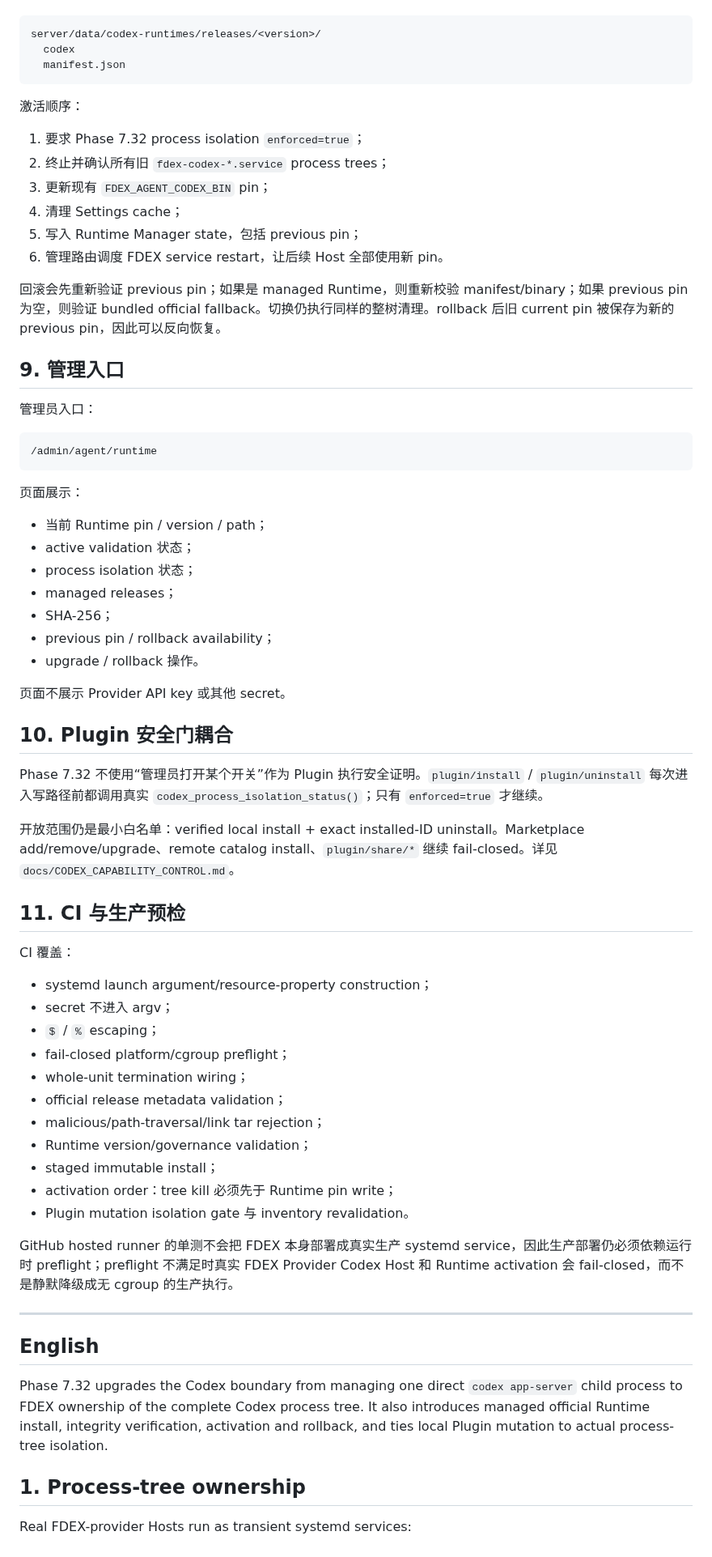
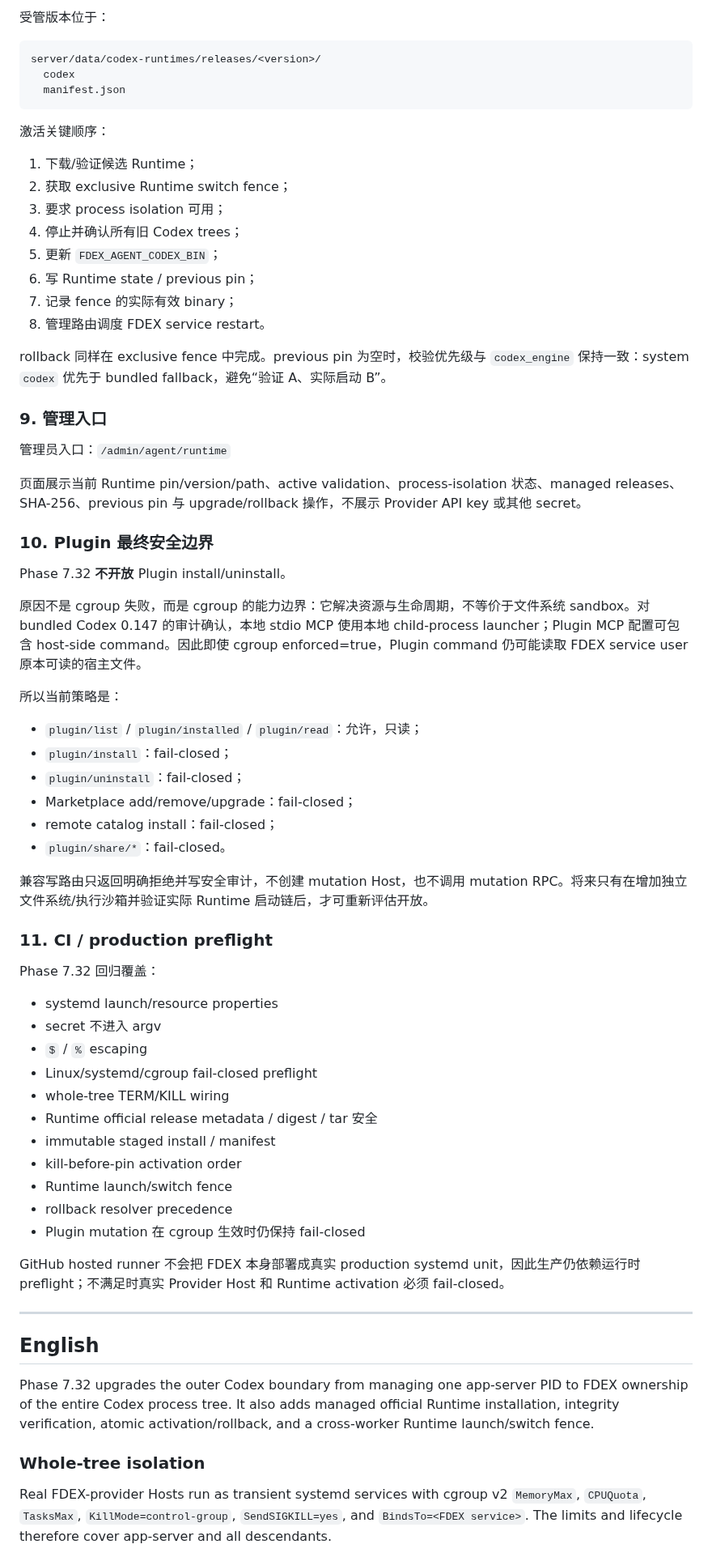
Before and after one commit to b8vipvip/fdex, a Markdown page: docs/CODEX_PROCESS_ISOLATION_RUNTIME.md, the part around one of its changes. Shown at 81% size. GitHub-like rendering.

Commit message:
Phase 7.32: document final runtime and Plugin security boundary

````diff
--- a/docs/CODEX_PROCESS_ISOLATION_RUNTIME.md
+++ b/docs/CODEX_PROCESS_ISOLATION_RUNTIME.md
@@ -109,3 +100,4 @@ FDEX 不执行下载到的安装脚本，也不通过 npm/pip 的可变解析链
+受管版本位于：
 
 ```text
 server/data/codex-runtimes/releases/<version>/
@@ -113,68 +105,67 @@ server/data/codex-runtimes/releases/<version>/
   manifest.json
 ```
 
-激活顺序：
+激活关键顺序：
 
-1. 要求 Phase 7.32 process isolation `enforced=true`；
-2. 终止并确认所有旧 `fdex-codex-*.service` process trees；
-3. 更新现有 `FDEX_AGENT_CODEX_BIN` pin；
-4. 清理 Settings cache；
-5. 写入 Runtime Manager state，包括 previous pin；
-6. 管理路由调度 FDEX service restart，让后续 Host 全部使用新 pin。
+1. 下载/验证候选 Runtime；
+2. 获取 exclusive Runtime switch fence；
+3. 要求 process isolation 可用；
+4. 停止并确认所有旧 Codex trees；
+5. 更新 `FDEX_AGENT_CODEX_BIN`；
+6. 写 Runtime state / previous pin；
+7. 记录 fence 的实际有效 binary；
+8. 管理路由调度 FDEX service restart。
 
-回滚会先重新验证 previous pin；如果是 managed Runtime，则重新校验 manifest/binary；如果 previous pin 为空，则验证 bundled official fallback。切换仍执行同样的整树清理。rollback 后旧 current pin 被保存为新的 previous pin，因此可以反向恢复。
+rollback 同样在 exclusive fence 中完成。previous pin 为空时，校验优先级与 `codex_engine` 保持一致：system `codex` 优先于 bundled fallback，避免“验证 A、实际启动 B”。
 
-## 9. 管理入口
+### 9. 管理入口
 
-管理员入口：
+管理员入口：`/admin/agent/runtime`
 
-```text
-/admin/agent/runtime
-```
+页面展示当前 Runtime pin/version/path、active validation、process-isolation 状态、managed releases、SHA-256、previous pin 与 upgrade/rollback 操作，不展示 Provider API key 或其他 secret。
 
-页面展示：
+### 10. Plugin 最终安全边界
 
-- 当前 Runtime pin / version / path；
-- active validation 状态；
-- process isolation 状态；
-- managed releases；
-- SHA-256；
-- previous pin / rollback availability；
-- upgrade / rollback 操作。
+Phase 7.32 **不开放** Plugin install/uninstall。
 
-页面不展示 Provider API key 或其他 secret。
+原因不是 cgroup 失败，而是 cgroup 的能力边界：它解决资源与生命周期，不等价于文件系统 sandbox。对 bundled Codex 0.147 的审计确认，本地 stdio MCP 使用本地 child-process launcher；Plugin MCP 配置可包含 host-side command。因此即使 cgroup enforced=true，Plugin command 仍可能读取 FDEX service user 原本可读的宿主文件。
 
-## 10. Plugin 安全门耦合
+所以当前策略是：
 
-Phase 7.32 不使用“管理员打开某个开关”作为 Plugin 执行安全证明。`plugin/install` / `plugin/uninstall` 每次进入写路径前都调用真实 `codex_process_isolation_status()`；只有 `enforced=true` 才继续。
+- `plugin/list` / `plugin/installed` / `plugin/read`：允许，只读；
+- `plugin/install`：fail-closed；
+- `plugin/uninstall`：fail-closed；
+- Marketplace add/remove/upgrade：fail-closed；
+- remote catalog install：fail-closed；
+- `plugin/share/*`：fail-closed。
 
-开放范围仍是最小白名单：verified local install + exact installed-ID uninstall。Marketplace add/remove/upgrade、remote catalog install、`plugin/share/*` 继续 fail-closed。详见 `docs/CODEX_CAPABILITY_CONTROL.md`。
+兼容写路由只返回明确拒绝并写安全审计，不创建 mutation Host，也不调用 mutation RPC。将来只有在增加独立文件系统/执行沙箱并验证实际 Runtime 启动链后，才可重新评估开放。
 
-## 11. CI 与生产预检
+### 11. CI / production preflight
 
-CI 覆盖：
+Phase 7.32 回归覆盖：
 
-- systemd launch argument/resource-property construction；
-- secret 不进入 argv；
-- `$` / `%` escaping；
-- fail-closed platform/cgroup preflight；
-- whole-unit termination wiring；
-- official release metadata validation；
-- malicious/path-traversal/link tar rejection；
-- Runtime version/governance validation；
-- staged immutable install；
-- activation order：tree kill 必须先于 Runtime pin write；
-- Plugin mutation isolation gate 与 inventory revalidation。
+- systemd launch/resource properties
+- secret 不进入 argv
+- `$` / `%` escaping
+- Linux/systemd/cgroup fail-closed preflight
+- whole-tree TERM/KILL wiring
+- Runtime official release metadata / digest / tar 安全
+- immutable staged install / manifest
+- kill-before-pin activation order
+- Runtime launch/switch fence
+- rollback resolver precedence
+- Plugin mutation 在 cgroup 生效时仍保持 fail-closed
 
-GitHub hosted runner 的单测不会把 FDEX 本身部署成真实生产 systemd service，因此生产部署仍必须依赖运行时 preflight；preflight 不满足时真实 FDEX Provider Codex Host 和 Runtime activation 会 fail-closed，而不是静默降级成无 cgroup 的生产执行。
+GitHub hosted runner 不会把 FDEX 本身部署成真实 production systemd unit，因此生产仍依赖运行时 preflight；不满足时真实 Provider Host 和 Runtime activation 必须 fail-closed。
 
 ---
 
 ## English
 
-Phase 7.32 upgrades the Codex boundary from managing one direct `codex app-server` child process to FDEX ownership of the complete Codex process tree. It also introduces managed official Runtime install, integrity verification, activation and rollback, and ties local Plugin mutation to actual process-tree isolation.
+Phase 7.32 upgrades the outer Codex boundary from managing one app-server PID to FDEX ownership of the entire Codex process tree. It also adds managed official Runtime installation, integrity verification, atomic activation/rollback, and a cross-worker Runtime launch/switch fence.
 
-## 1. Process-tree ownership
+### Whole-tree isolation
 
-Real FDEX-provider Hosts run as transient systemd services:
+Real FDEX-provider Hosts run as transient systemd services with cgroup v2 `MemoryMax`, `CPUQuota`, `TasksMax`, `KillMode=control-group`, `SendSIGKILL=yes`, and `BindsTo=<FDEX service>`. The limits and lifecycle therefore cover app-server and all descendants.
 
````
Also changed, not shown: other parts of docs/CODEX_PROCESS_ISOLATION_RUNTIME.md (+71 -119 lines).
